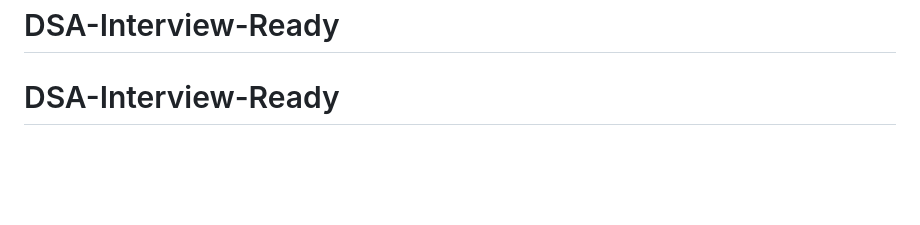
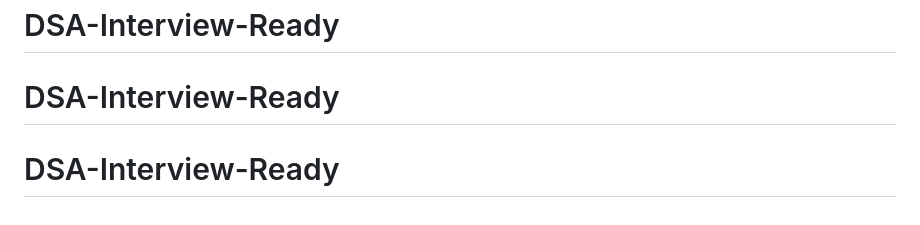
Before and after one commit to Divya4879/DSA-Interview-Ready, a Markdown page: README.md, the part around the change. Rendered like a GitHub page; blank space fills up the shorter version.

```diff
--- a/README.md
+++ b/README.md
@@ -239,3 +239,4 @@ If you encounter any issues:
 # DSA-Interview-Ready
 # DSA-Interview-Ready
 # DSA-Interview-Ready
+# DSA-Interview-Ready
```
